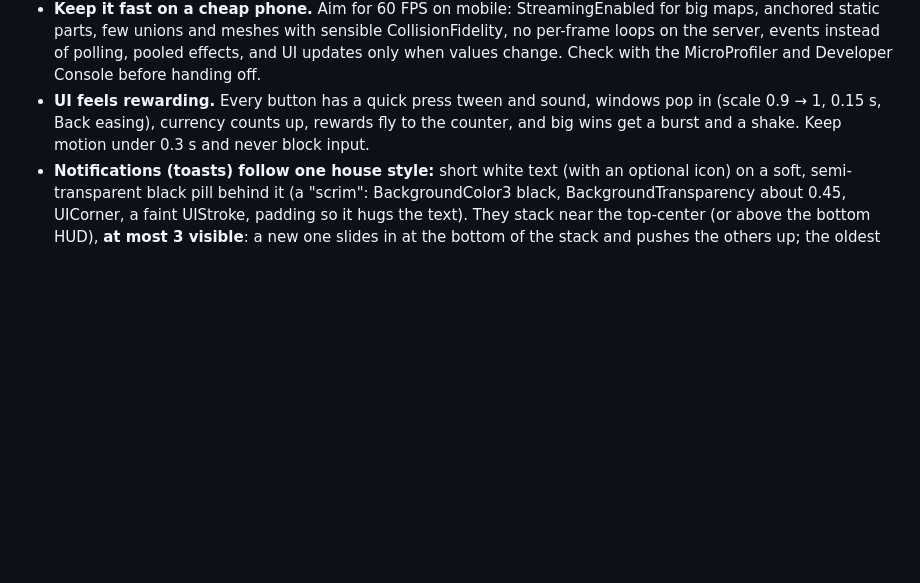
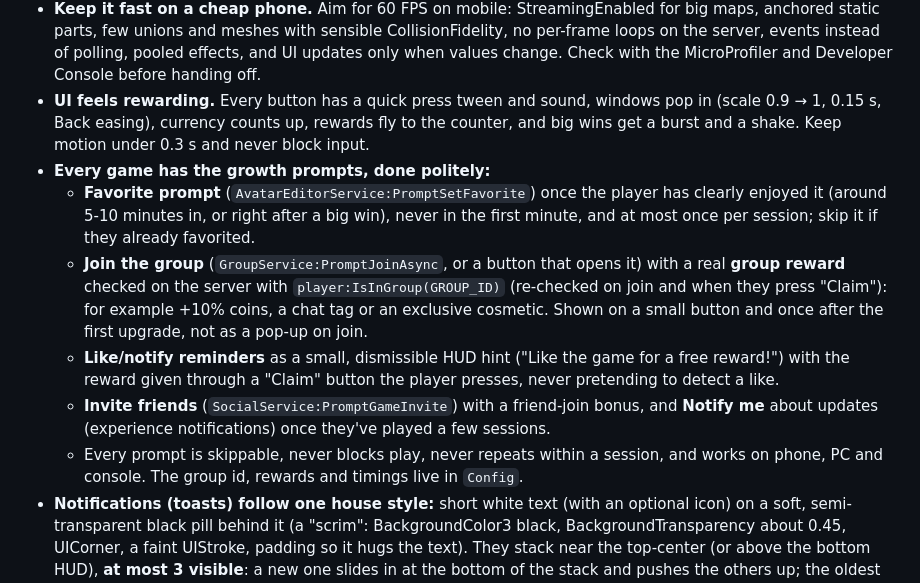
Before and after one commit to mxdas69/my-admin-panel, a Markdown page: rocrew/CLAUDE.md, the part around the change. GitHub-like rendering; blank space fills up the shorter version.

Commit message:
RoCrew: favorite, group-join, group-reward, like, invite and notify prompts in every game, done politely and tracked
Co-Authored-By: Claude Opus 5.5 <noreply@anthropic.com>
Claude-Session: https://claude.ai/code/session_01AaRnYjLC1zQrEPoyKscKj2

```diff
--- a/rocrew/CLAUDE.md
+++ b/rocrew/CLAUDE.md
@@ -88,6 +88,12 @@ node studio/cli.mjs vault search "daily reward streak"   # which sections cover
 - **Players never lose progress.** Player data uses session-locked saves (ProfileStore, or UpdateAsync with a session lock), loaded with retries and never overwritten with defaults after a failed load. Save on every purchase and big reward straight away, autosave every 60 s, save on PlayerRemoving, and in `game:BindToClose` save everyone in parallel before the server shuts down. Version the schema and keep a backup key. If the server or the game crashes, a player loses at most the last minute, and never anything they paid for.
 - **Keep it fast on a cheap phone.** Aim for 60 FPS on mobile: StreamingEnabled for big maps, anchored static parts, few unions and meshes with sensible CollisionFidelity, no per-frame loops on the server, events instead of polling, pooled effects, and UI updates only when values change. Check with the MicroProfiler and Developer Console before handing off.
 - **UI feels rewarding.** Every button has a quick press tween and sound, windows pop in (scale 0.9 → 1, 0.15 s, Back easing), currency counts up, rewards fly to the counter, and big wins get a burst and a shake. Keep motion under 0.3 s and never block input.
+- **Every game has the growth prompts, done politely:**
+  - **Favorite prompt** (`AvatarEditorService:PromptSetFavorite`) once the player has clearly enjoyed it (around 5-10 minutes in, or right after a big win), never in the first minute, and at most once per session; skip it if they already favorited.
+  - **Join the group** (`GroupService:PromptJoinAsync`, or a button that opens it) with a real **group reward** checked on the server with `player:IsInGroup(GROUP_ID)` (re-checked on join and when they press "Claim"): for example +10% coins, a chat tag or an exclusive cosmetic. Shown on a small button and once after the first upgrade, not as a pop-up on join.
+  - **Like/notify reminders** as a small, dismissible HUD hint ("Like the game for a free reward!") with the reward given through a "Claim" button the player presses, never pretending to detect a like.
+  - **Invite friends** (`SocialService:PromptGameInvite`) with a friend-join bonus, and **Notify me** about updates (experience notifications) once they've played a few sessions.
+  - Every prompt is skippable, never blocks play, never repeats within a session, and works on phone, PC and console. The group id, rewards and timings live in `Config`.
 - **Notifications (toasts) follow one house style:** short white text (with an optional icon) on a soft, semi-transparent black pill behind it (a "scrim": BackgroundColor3 black, BackgroundTransparency about 0.45, UICorner, a faint UIStroke, padding so it hugs the text). They stack near the top-center (or above the bottom HUD), **at most 3 visible**: a new one slides in at the bottom of the stack and pushes the others up; the oldest fades out when a 4th arrives. **The same message again doesn't stack**: the existing toast shows a counter, "Coins collected (x2)", "(x3)", with a little pop, and its timer restarts. Each toast fades in over 0.15 s, stays about 3 s, then fades out (text and scrim together) over 0.3 s. One `Notify` module on the client does all of this, and the server sends notifications through one remote. Frame builds the toast template in StarterGui.
 - **Animations, cutscenes and VFX are real assets too.** Animations are saved Animation assets (or KeyframeSequences kept in `ServerStorage.Assets.Animations`) made with Studio's Animation Editor, Blender or the Toolbox. Cutscene camera paths are marked with named parts or attachments in `Workspace.Cutscenes` and played by one small script. Particles, beams, trails and highlights are templates in `ReplicatedStorage.Assets.VFX` that scripts clone. The owner must be able to open, tweak and preview every one in Studio. Every cutscene can be skipped, and effects stay light on phones. How to make them feel great (anticipation and follow-through, hit-stop, reward fly-ups, cutscene timing): [[18 Animation, Cutscenes and VFX]].
 - **Visual quality pass before every hand-off of world or UI work:** no z-fighting (two coplanar faces flickering: offset one by 0.01-0.05 studs or merge them), no parts floating or sunk into the ground, no gaps or seams you can see through, no stretched or misaligned textures, no clipping through walls, no player-reachable holes under the map (add invisible kill/catch floors and boundaries), consistent scale (doors ≥ 7 studs tall, characters fit through every path), lighting with no pitch-black or blown-out spots, and UI with no overlapping or cut-off elements on the smallest phone and on console. Screenshots can't reliably show z-fighting (it flickers), so **run the map audit**: paste `studio/luau/MapAudit.lua` into the Studio run-code tool (or the command bar). It finds z-fighting pairs, floating parts and holes by geometry and prints exact part paths. Fix every z-fighting pair and hole, check each floating part (mark intended ones with the attribute `Floating = true`), and run it again until the counts are zero. Then fly the camera through every area at a low, grazing angle and screenshot anything you fixed.
```
Also changed, not shown: 1 other file.
